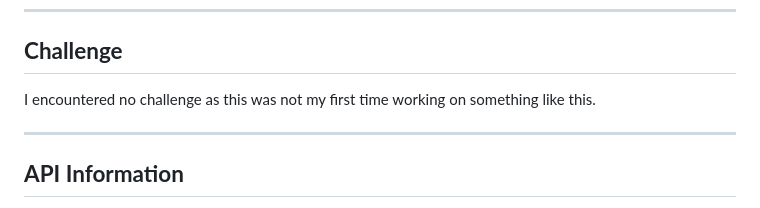
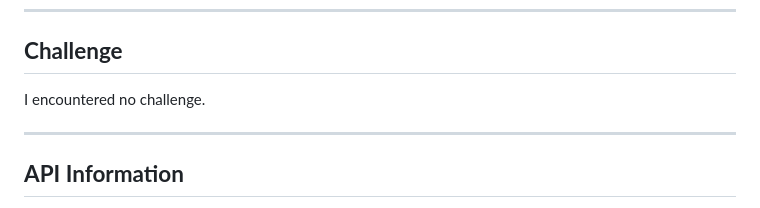
Before and after one commit to uwambajeddy/weather-app, a Markdown page: README.md, the part around the change. GitHub-like rendering.

```diff
--- a/README.md
+++ b/README.md
@@ -170,7 +170,7 @@ weather-app/
 
 ## **Challenge**
 
-I encountered no challenge as this was not my first time working on something like this.
+I encountered no challenge.
 
 ---
 
```
